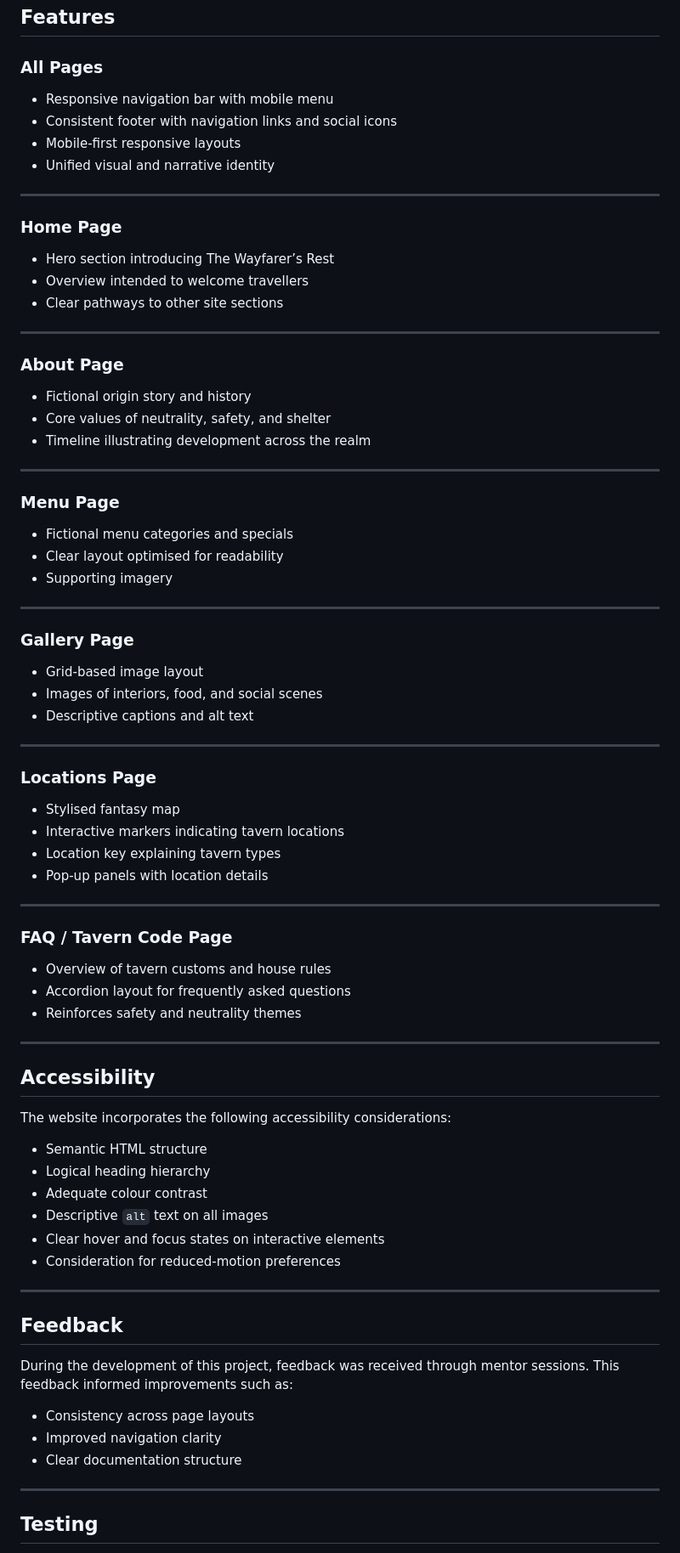
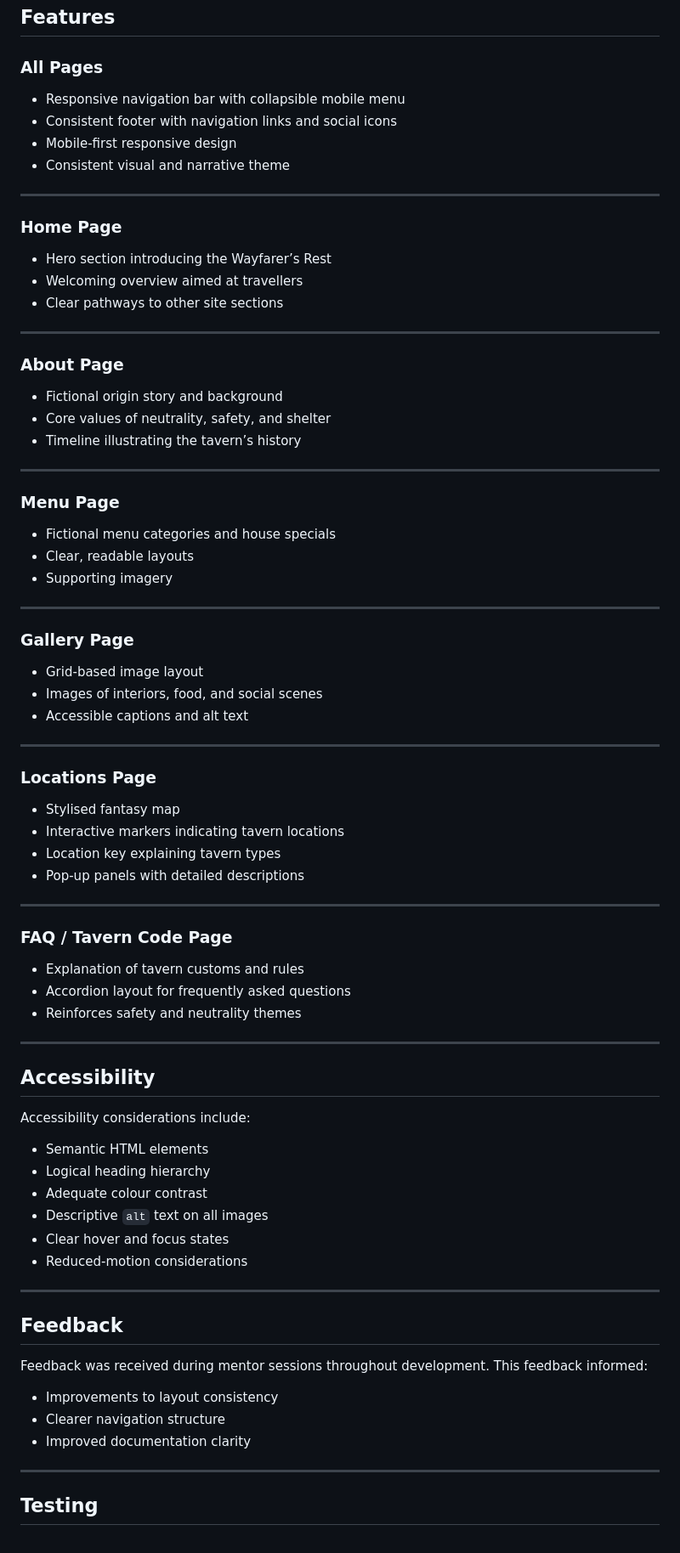
Before and after one commit to Mivic1998/the-wayfarers-rest, a Markdown page: README.md, the part around one of its changes. Shown at 85% size. Drawn GitHub-style.

```diff
--- a/README.md
+++ b/README.md
@@ -123,10 +123,10 @@ Wireframes for this project were created using **Balsamiq**, covering desktop, t
 
 ### All Pages
 
-- Responsive navigation bar with mobile menu
+- Responsive navigation bar with collapsible mobile menu
 - Consistent footer with navigation links and social icons
-- Mobile‑first responsive layouts
-- Unified visual and narrative identity
+- Mobile‑first responsive design
+- Consistent visual and narrative theme
 
 <!-- Screenshot: Global navigation and footer -->
 
@@ -134,8 +134,8 @@ Wireframes for this project were created using **Balsamiq**, covering desktop, t
 
 ### Home Page
 
-- Hero section introducing The Wayfarer’s Rest
-- Overview intended to welcome travellers
+- Hero section introducing the Wayfarer’s Rest
+- Welcoming overview aimed at travellers
 - Clear pathways to other site sections
 
 <!-- Screenshot: Home page -->
@@ -144,9 +144,9 @@ Wireframes for this project were created using **Balsamiq**, covering desktop, t
 
 ### About Page
 
-- Fictional origin story and history
+- Fictional origin story and background
 - Core values of neutrality, safety, and shelter
-- Timeline illustrating development across the realm
+- Timeline illustrating the tavern’s history
 
 <!-- Screenshot: About page -->
 
@@ -154,8 +154,8 @@ Wireframes for this project were created using **Balsamiq**, covering desktop, t
 
 ### Menu Page
 
-- Fictional menu categories and specials
-- Clear layout optimised for readability
+- Fictional menu categories and house specials
+- Clear, readable layouts
 - Supporting imagery
 
 <!-- Screenshot: Menu page -->
@@ -166,7 +166,7 @@ Wireframes for this project were created using **Balsamiq**, covering desktop, t
 
 - Grid‑based image layout
 - Images of interiors, food, and social scenes
-- Descriptive captions and alt text
+- Accessible captions and alt text
 
 <!-- Screenshot: Gallery page -->
 
@@ -177,7 +177,7 @@ Wireframes for this project were created using **Balsamiq**, covering desktop, t
 - Stylised fantasy map
 - Interactive markers indicating tavern locations
 - Location key explaining tavern types
-- Pop‑up panels with location details
+- Pop‑up panels with detailed descriptions
 
 <!-- Screenshot: Locations page -->
 
@@ -185,7 +185,7 @@ Wireframes for this project were created using **Balsamiq**, covering desktop, t
 
 ### FAQ / Tavern Code Page
 
-- Overview of tavern customs and house rules
+- Explanation of tavern customs and rules
 - Accordion layout for frequently asked questions
 - Reinforces safety and neutrality themes
 
@@ -195,24 +195,24 @@ Wireframes for this project were created using **Balsamiq**, covering desktop, t
 
 ## Accessibility
 
-The website incorporates the following accessibility considerations:
+Accessibility considerations include:
 
-- Semantic HTML structure
+- Semantic HTML elements
 - Logical heading hierarchy
 - Adequate colour contrast
 - Descriptive `alt` text on all images
-- Clear hover and focus states on interactive elements
-- Consideration for reduced‑motion preferences
+- Clear hover and focus states
+- Reduced‑motion considerations
 
 ---
 
 ## Feedback
 
-During the development of this project, feedback was received through mentor sessions. This feedback informed improvements such as:
+Feedback was received during mentor sessions throughout development. This feedback informed:
 
-- Consistency across page layouts
-- Improved navigation clarity
-- Clear documentation structure
+- Improvements to layout consistency
+- Clearer navigation structure
+- Improved documentation clarity
 
 ---
 
```
Also changed, not shown: other parts of README.md (+30 -30 lines).
